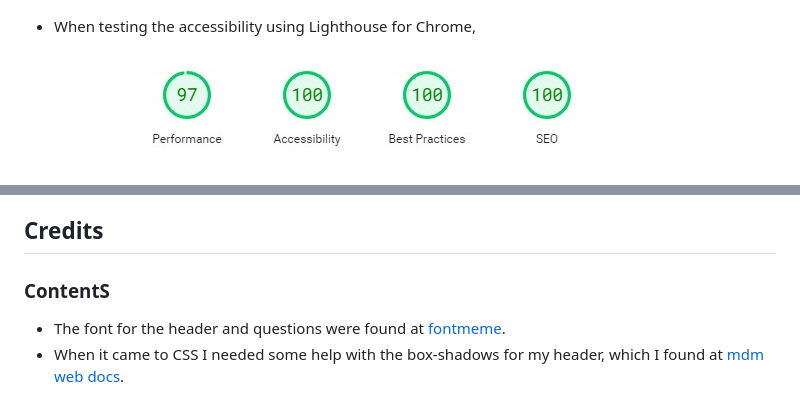
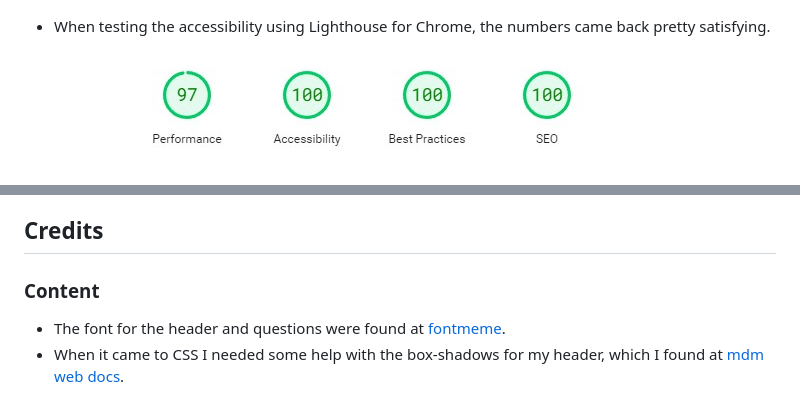
Before and after one commit to sofiawallq/star-wars-quiz, a Markdown page: README.md, 2 parts joined by grey strips. GitHub-like rendering.

Commit message:
fixed some spelling in readme.md

```diff
--- a/README.md
+++ b/README.md
@@ -77,7 +77,7 @@ There is a couple of features that I would have wanted to incorporate into the p
 
 ![printscreen javascript validator](assets/images_readme/javascript_validator.jpg)
 
-- When testing the accessibility using Lighthouse for Chrome,
+- When testing the accessibility using Lighthouse for Chrome, the numbers came back pretty satisfying.
 
 ![printscreen lighthouse report](assets/images_readme/lighthouse_validator.jpg)
 
@@ -101,7 +101,7 @@ The link to the live project-site can be found here: https://sofiawallq.github.i
 
 ## Credits
 
-### ContentS
+### Content
 - The font for the header and questions were found at [fontmeme](https://fontmeme.com/star-wars-font/).
 - When it came to CSS I needed some help with the box-shadows for my header, which I found at [mdm web docs](https://developer.mozilla.org/en-US/docs/Web/CSS/box-shadow).
 
```
